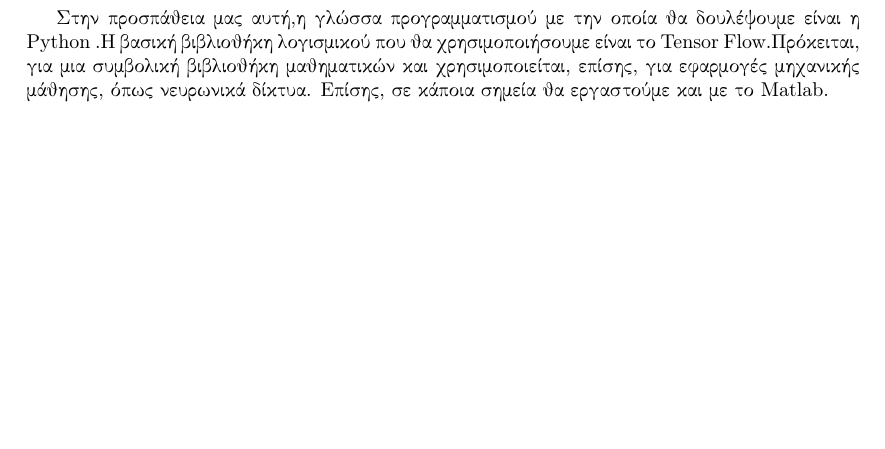
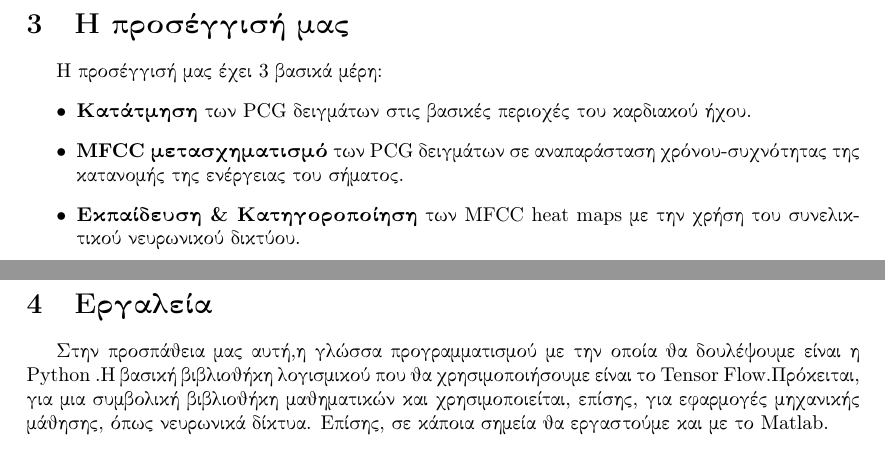
Before and after one commit to johnstef99/tech_of_sound_and_image, a LaTeX document (report/tex/main.tex, which reads report/tex/our_approach.tex): part of page 7 of 9 before the commit and two parts of pages 6 and 7 of 9 after it, the two joined at a grey line, cut at the place of the change, the shorter picture padded with empty space. Compiled offline with pdfLaTeX.

Commit message:
start writing our_approach

```diff
--- a/report/tex/our_approach.tex
+++ b/report/tex/our_approach.tex
@@ -1 +1,11 @@
 \section{Η προσέγγισή μας}
+
+Η προσέγγισή μας έχει 3 βασικά μέρη:
+\begin{itemize}
+	\item \textbf{Κατάτμηση} των PCG δειγμάτων στις βασικές περιοχές του καρδιακού
+	      ήχου.
+	\item \textbf{MFCC μετασχηματισμό} των PCG δειγμάτων σε αναπαράσταση
+	      χρόνου-συχνότητας της κατανομής της ενέργειας του σήματος.
+	\item \textbf{Εκπαίδευση \& Κατηγοροποίηση} των MFCC heat maps με την χρήση
+	      του συνελικτικού νευρωνικού δικτύου.
+\end{itemize}
```
